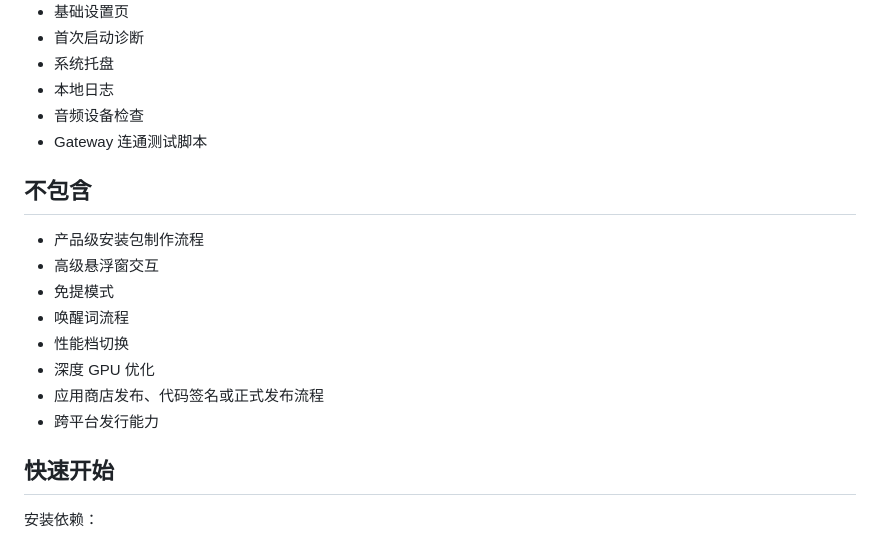
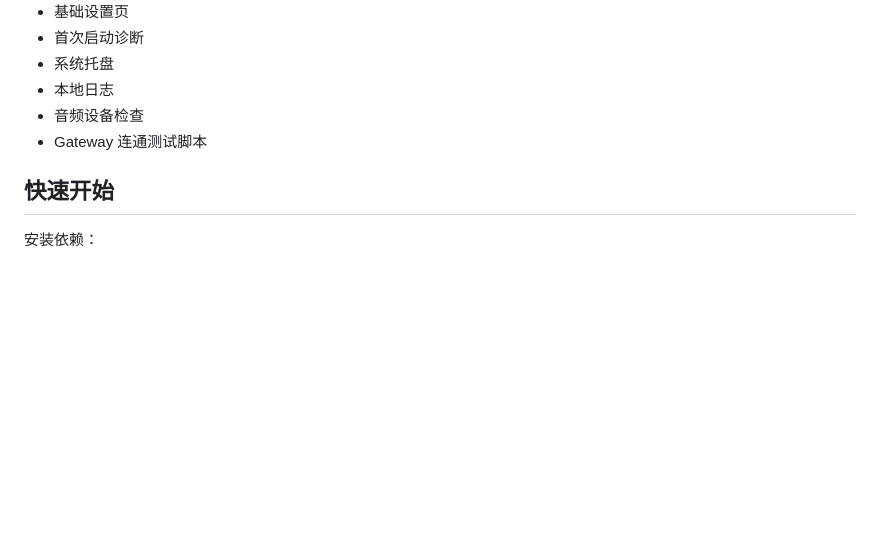
Before and after one commit to SamuelKwj/hermes-voice-community, a Markdown page: README.zh-CN.md, the part around the change. GitHub-like rendering; blank space fills up the shorter version.

Commit message:
Update README.zh-CN.md to remove exclusions list
Removed section on excluded features from README.

```diff
--- a/README.zh-CN.md
+++ b/README.zh-CN.md
@@ -49,17 +49,6 @@ flowchart LR
 - 本地日志
 - 音频设备检查
 - Gateway 连通测试脚本
-
-## 不包含
-
-- 产品级安装包制作流程
-- 高级悬浮窗交互
-- 免提模式
-- 唤醒词流程
-- 性能档切换
-- 深度 GPU 优化
-- 应用商店发布、代码签名或正式发布流程
-- 跨平台发行能力
 
 ## 快速开始
 
```
